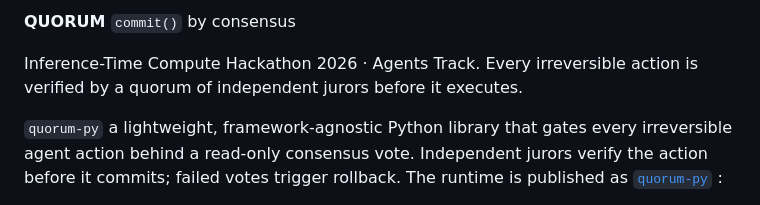
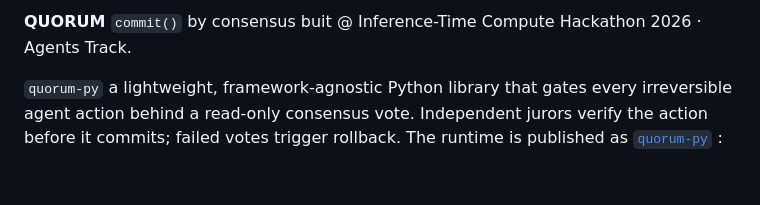
Before and after one commit to sarvesh-tiku/quorum, a Markdown page: README.md, the part around the change. GitHub-like rendering; blank space fills up the shorter version.

```diff
--- a/README.md
+++ b/README.md
@@ -1,6 +1,4 @@
-**QUORUM** `commit()` by consensus
-
-Inference-Time Compute Hackathon 2026 · Agents Track. Every irreversible action is verified by a quorum of independent jurors before it executes.
+**QUORUM** `commit()` by consensus buit @ Inference-Time Compute Hackathon 2026 · Agents Track.
 
 `quorum-py` a lightweight, framework-agnostic Python library that gates every irreversible agent action behind a read-only consensus vote. Independent jurors verify the action before it commits; failed votes trigger rollback.
 The runtime is published as [`quorum-py`](https://test.pypi.org/project/quorum-py/) :
```
